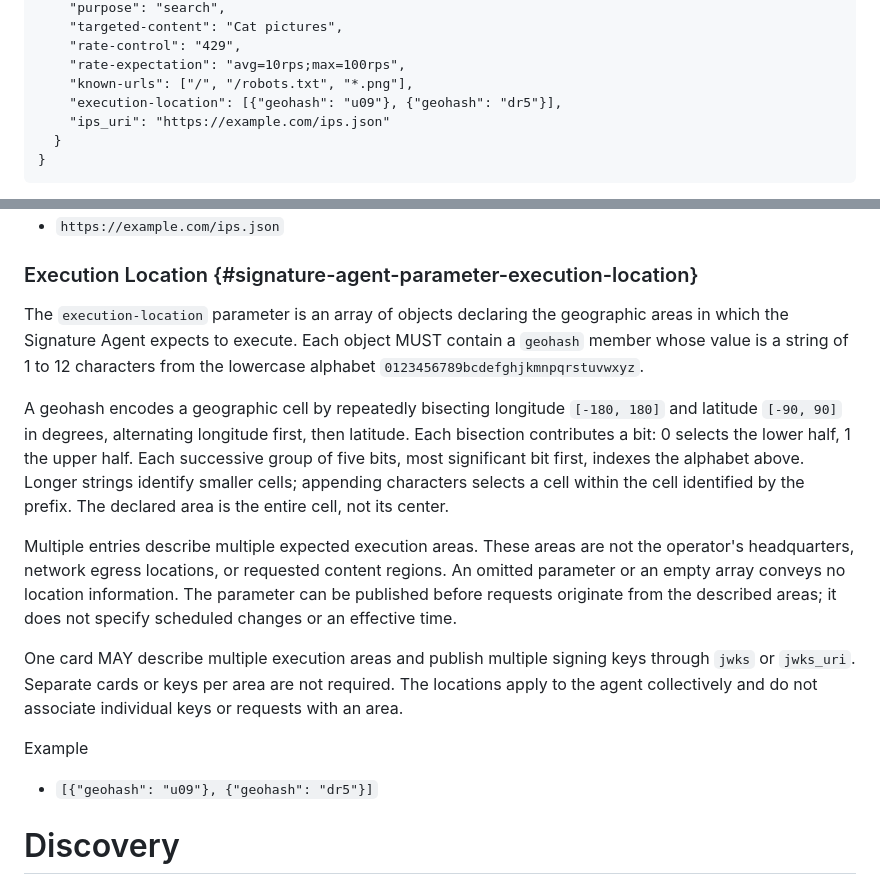
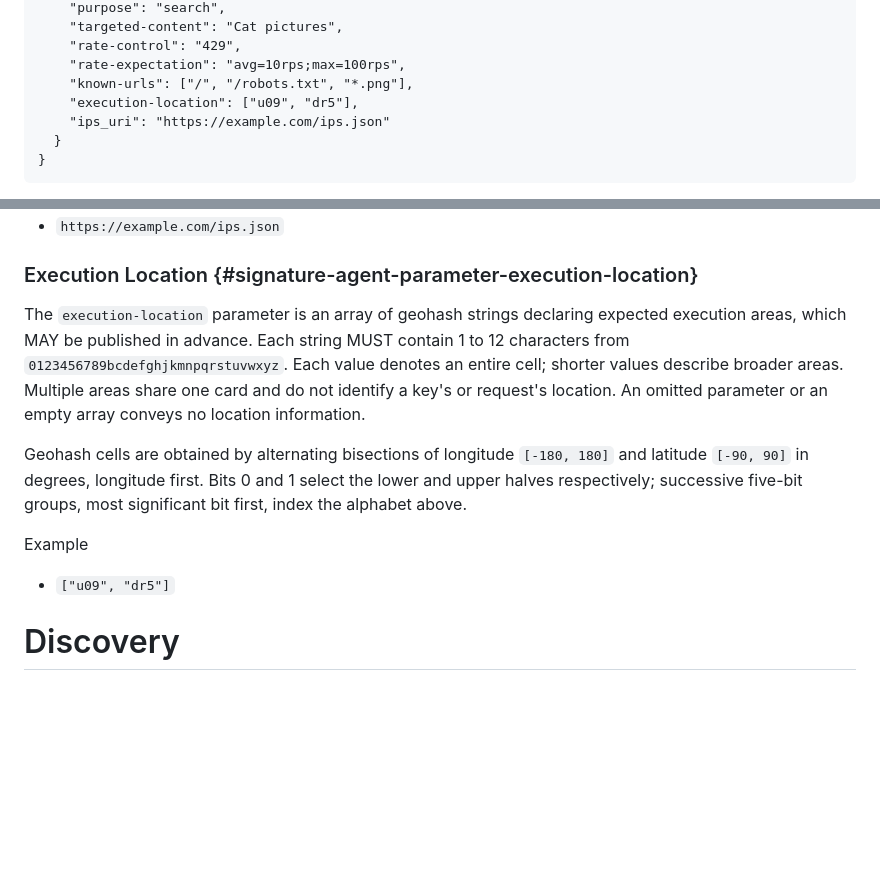
Before and after one commit to thibmeu/draft-meunier-webbotauth-registry, a Markdown page: draft-meunier-webbotauth-registry.md, 2 parts joined by grey strips. Drawn GitHub-style; blank space fills up the shorter version.

Commit message:
Simplify execution location metadata

```diff
--- a/draft-meunier-webbotauth-registry.md
+++ b/draft-meunier-webbotauth-registry.md
@@ -138,7 +138,7 @@ described in {{cimd-discovery}}.
     "rate-control": "429",
     "rate-expectation": "avg=10rps;max=100rps",
     "known-urls": ["/", "/robots.txt", "*.png"],
-    "execution-location": [{"geohash": "u09"}, {"geohash": "dr5"}],
+    "execution-location": ["u09", "dr5"],
     "ips_uri": "https://example.com/ips.json"
   }
 }
@@ -364,33 +364,21 @@ Example
 
 ### Execution Location {#signature-agent-parameter-execution-location}
 
-The `execution-location` parameter is an array of objects declaring the
-geographic areas in which the Signature Agent expects to execute. Each object
-MUST contain a `geohash` member whose value is a string of 1 to 12 characters
-from the lowercase alphabet `0123456789bcdefghjkmnpqrstuvwxyz`.
+The `execution-location` parameter is an array of geohash strings declaring
+expected execution areas, which MAY be published in advance. Each string MUST
+contain 1 to 12 characters from `0123456789bcdefghjkmnpqrstuvwxyz`.
+Each value denotes an entire cell; shorter values describe broader areas.
+Multiple areas share one card and do not identify a key's or request's location.
+An omitted parameter or an empty array conveys no location information.
 
-A geohash encodes a geographic cell by repeatedly bisecting longitude
-`[-180, 180]` and latitude `[-90, 90]` in degrees, alternating longitude first,
-then latitude. Each bisection contributes a bit: 0 selects the lower half,
-1 the upper half. Each successive group of five bits, most significant bit
-first, indexes the alphabet above. Longer strings identify smaller cells;
-appending characters selects a cell within the cell identified by the prefix.
-The declared area is the entire cell, not its center.
-
-Multiple entries describe multiple expected execution areas. These areas are
-not the operator's headquarters, network egress locations, or requested content
-regions. An omitted parameter or an empty array conveys no location information.
-The parameter can be published before requests originate from the described
-areas; it does not specify scheduled changes or an effective time.
-
-One card MAY describe multiple execution areas and publish multiple signing
-keys through `jwks` or `jwks_uri`. Separate cards or keys per area are not
-required. The locations apply to the agent collectively and do not associate
-individual keys or requests with an area.
+Geohash cells are obtained by alternating bisections of longitude `[-180, 180]`
+and latitude `[-90, 90]` in degrees, longitude first. Bits 0 and 1 select the
+lower and upper halves respectively; successive five-bit groups, most
+significant bit first, index the alphabet above.
 
 Example
 
-* `[{"geohash": "u09"}, {"geohash": "dr5"}]`
+* `["u09", "dr5"]`
 
 # Discovery
 
```
